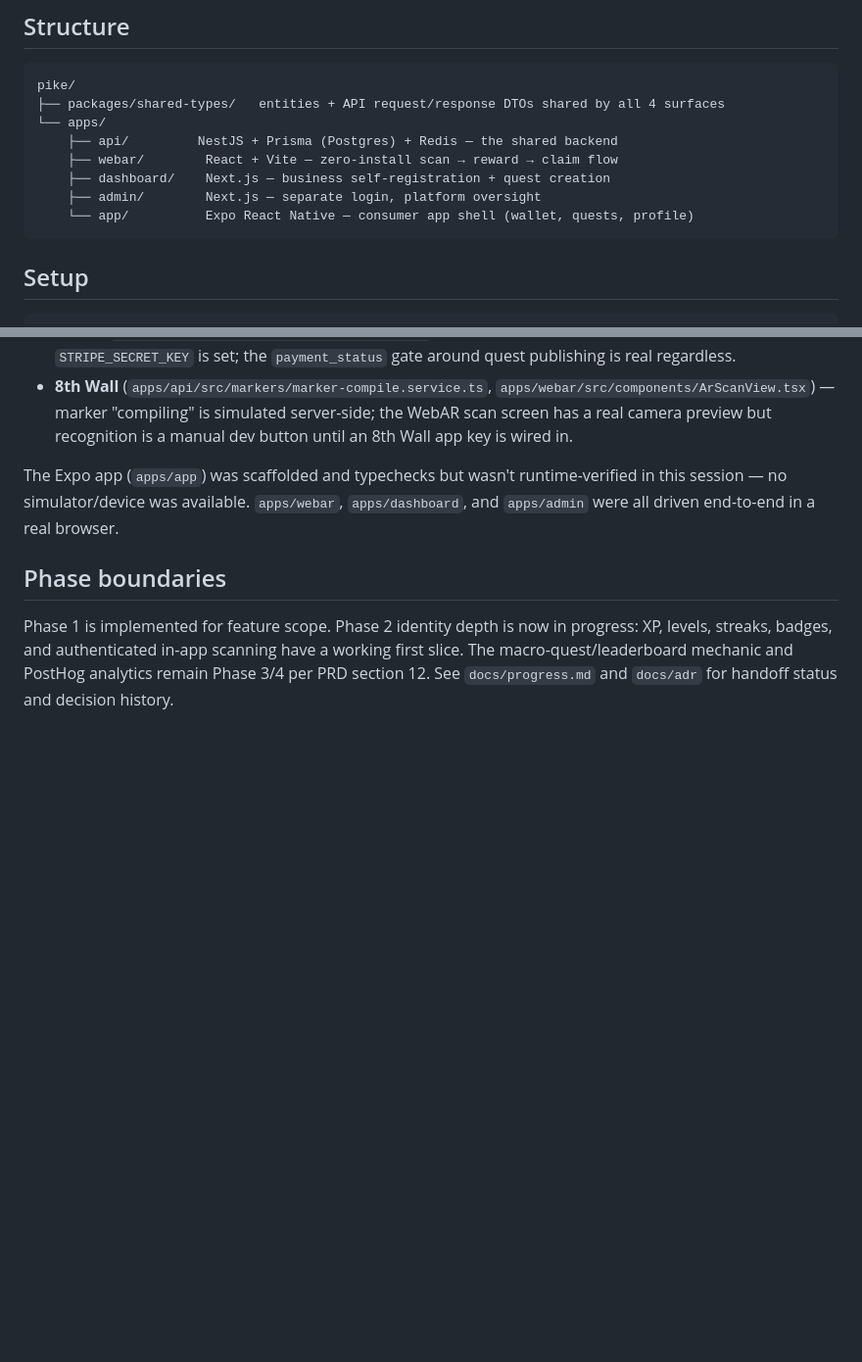
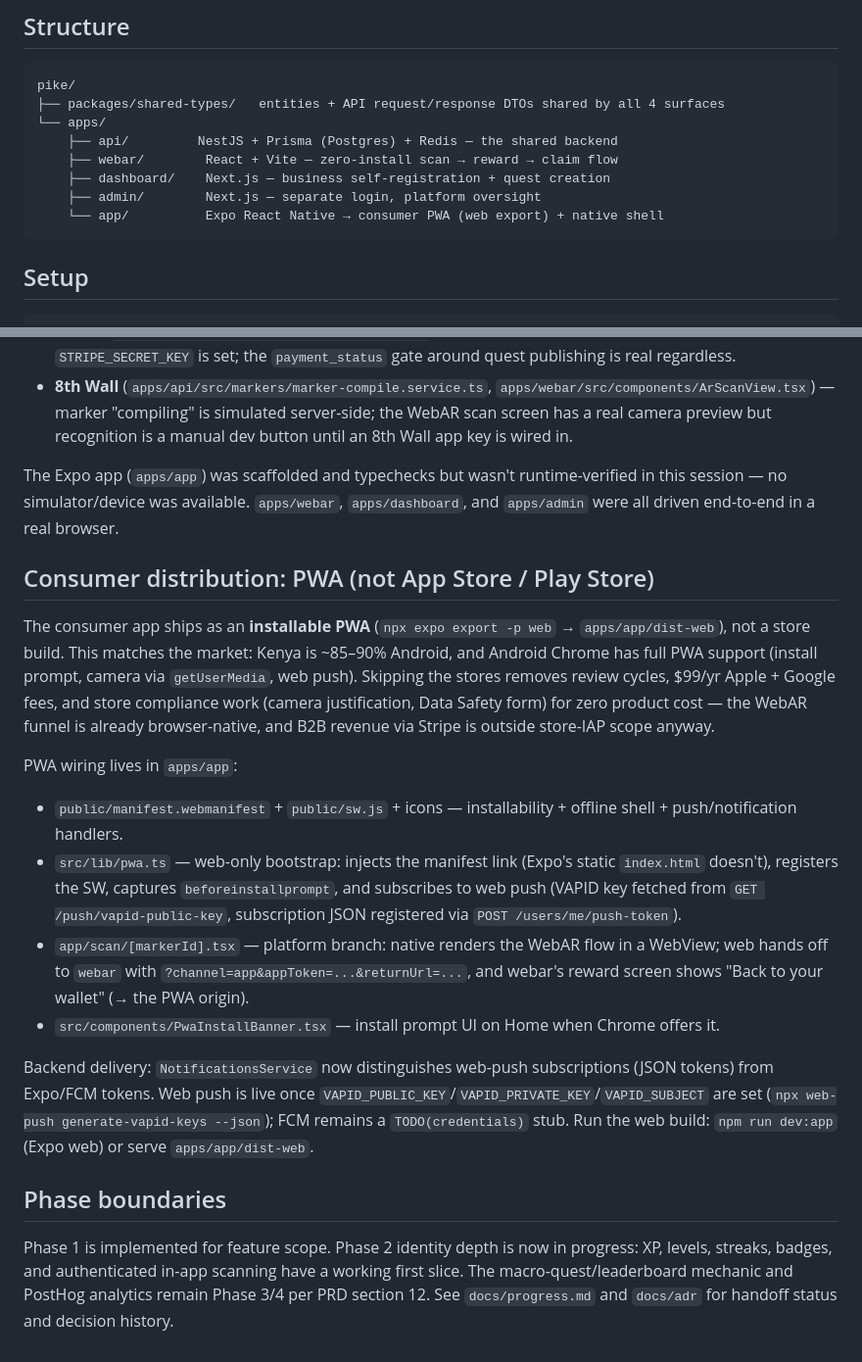
Before and after one commit to Ivy-NW/pike, a Markdown page: README.md, 2 parts joined by grey strips. Shown at 98% size. Drawn GitHub-style; blank space fills up the shorter version.

Commit message:
feat: update README to clarify consumer app as installable PWA and detail web push integration

````diff
--- a/README.md
+++ b/README.md
@@ -12,7 +12,7 @@ pike/
     ├── webar/        React + Vite — zero-install scan → reward → claim flow
     ├── dashboard/    Next.js — business self-registration + quest creation
     ├── admin/        Next.js — separate login, platform oversight
-    └── app/          Expo React Native — consumer app shell (wallet, quests, profile)
+    └── app/          Expo React Native → consumer PWA (web export) + native shell
 ```
 
 ## Setup
@@ -54,6 +54,19 @@ Three external integrations don't have credentials in this environment and are s
 
 The Expo app (`apps/app`) was scaffolded and typechecks but wasn't runtime-verified in this session — no simulator/device was available. `apps/webar`, `apps/dashboard`, and `apps/admin` were all driven end-to-end in a real browser.
 
+## Consumer distribution: PWA (not App Store / Play Store)
+
+The consumer app ships as an **installable PWA** (`npx expo export -p web` → `apps/app/dist-web`), not a store build. This matches the market: Kenya is ~85–90% Android, and Android Chrome has full PWA support (install prompt, camera via `getUserMedia`, web push). Skipping the stores removes review cycles, $99/yr Apple + Google fees, and store compliance work (camera justification, Data Safety form) for zero product cost — the WebAR funnel is already browser-native, and B2B revenue via Stripe is outside store-IAP scope anyway.
+
+PWA wiring lives in `apps/app`:
+
+- `public/manifest.webmanifest` + `public/sw.js` + icons — installability + offline shell + push/notification handlers.
+- `src/lib/pwa.ts` — web-only bootstrap: injects the manifest link (Expo's static `index.html` doesn't), registers the SW, captures `beforeinstallprompt`, and subscribes to web push (VAPID key fetched from `GET /push/vapid-public-key`, subscription JSON registered via `POST /users/me/push-token`).
+- `app/scan/[markerId].tsx` — platform branch: native renders the WebAR flow in a WebView; web hands off to `webar` with `?channel=app&appToken=...&returnUrl=...`, and webar's reward screen shows "Back to your wallet" (→ the PWA origin).
+- `src/components/PwaInstallBanner.tsx` — install prompt UI on Home when Chrome offers it.
+
+Backend delivery: `NotificationsService` now distinguishes web-push subscriptions (JSON tokens) from Expo/FCM tokens. Web push is live once `VAPID_PUBLIC_KEY`/`VAPID_PRIVATE_KEY`/`VAPID_SUBJECT` are set (`npx web-push generate-vapid-keys --json`); FCM remains a `TODO(credentials)` stub. Run the web build: `npm run dev:app` (Expo web) or serve `apps/app/dist-web`.
+
 ## Phase boundaries
 
 Phase 1 is implemented for feature scope. Phase 2 identity depth is now in progress: XP, levels, streaks, badges, and authenticated in-app scanning have a working first slice. The macro-quest/leaderboard mechanic and PostHog analytics remain Phase 3/4 per PRD section 12. See `docs/progress.md` and `docs/adr` for handoff status and decision history.
````
